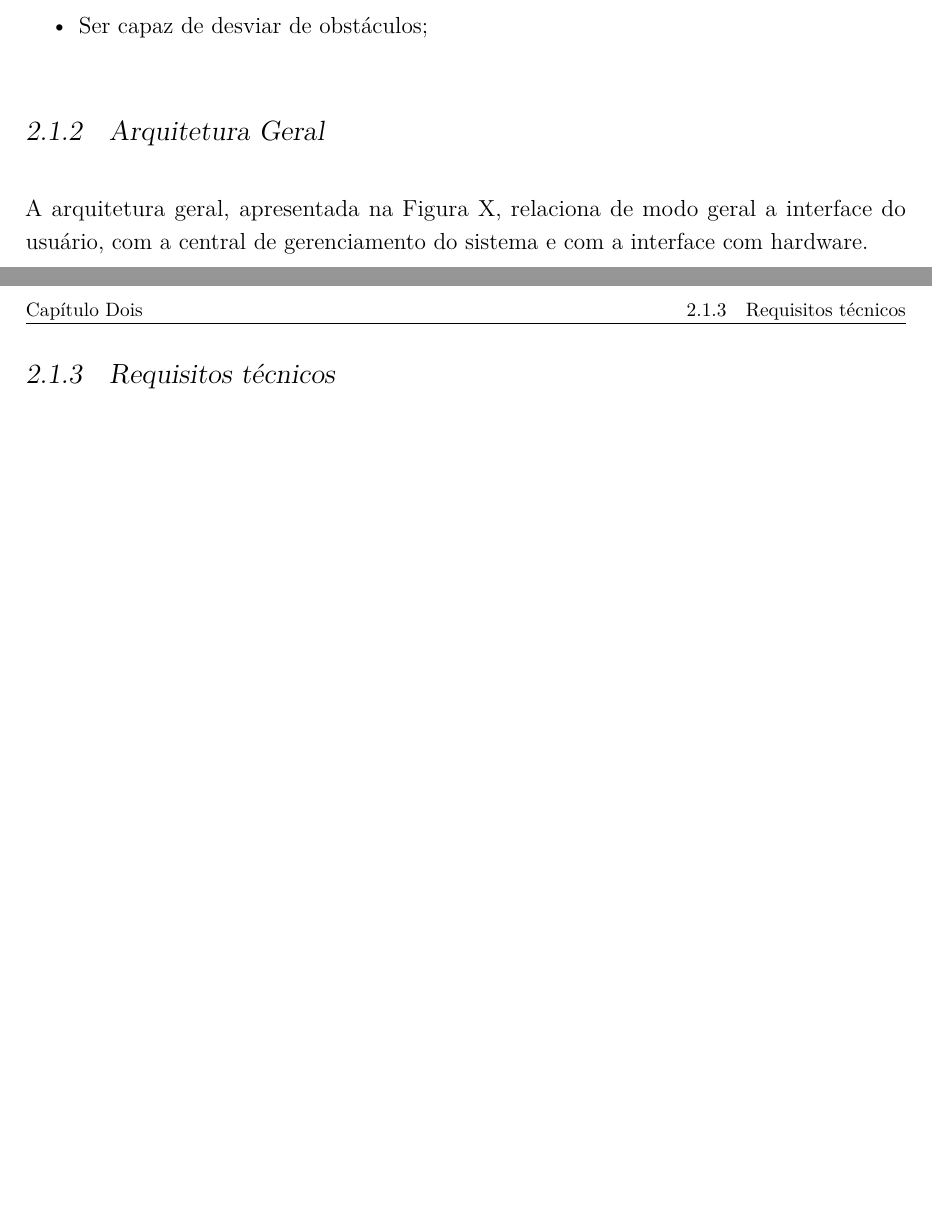
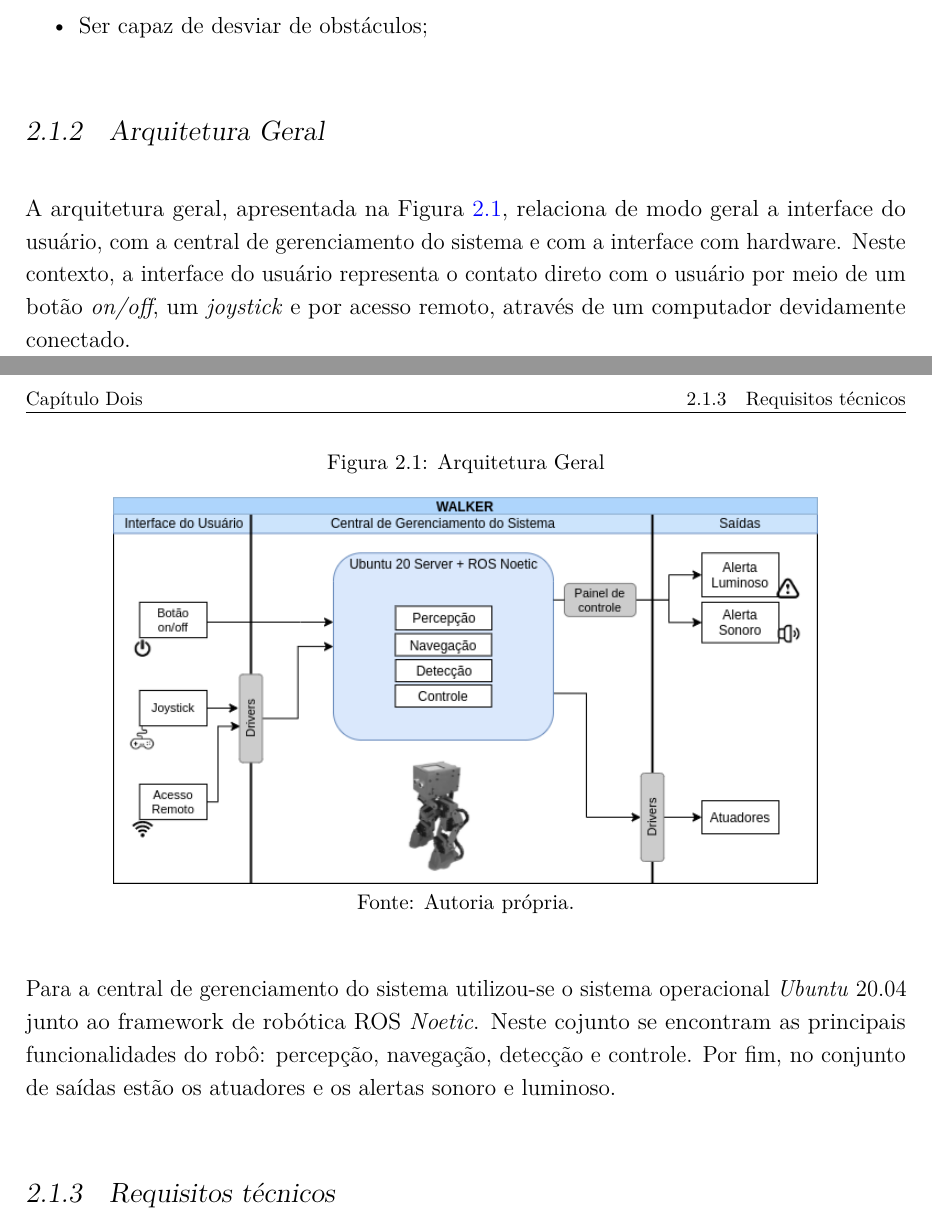
Before and after one commit to mhar-vell/academic-report, a LaTeX thesis (a-project.tex, which reads Chapters/fundamentos.tex): two parts of pages 10 and 11 of 22, joined at a grey line, cut so that both start at the same text, the shorter picture padded with empty space. Compiled offline with pdfLaTeX.

Commit message:
write general architecture

```diff
--- a/Chapters/fundamentos.tex
+++ b/Chapters/fundamentos.tex
@@ -15,7 +16,17 @@
     \item Ser capaz de desviar de obstáculos;
  \end{itemize}
 \subsection{Arquitetura Geral}
- A arquitetura geral, apresentada na Figura X, relaciona de modo geral a interface do usuário, com a central de gerenciamento do sistema e com a interface com hardware.
+ A arquitetura geral, apresentada na Figura \ref{fig:Arquitetura geral}, relaciona de modo geral a interface do usuário, com a central de gerenciamento do sistema e com a interface com hardware. Neste contexto, a interface do usuário representa o contato direto com o usuário por meio de um botão \textit{on/off}, um \textit{joystick} e por acesso remoto, através de um computador devidamente conectado.
 
+ \begin{figure} [h!]
+    \centering
+
+    \caption{Arquitetura Geral}
+    \includegraphics[width=0.8\textwidth]{general_architecture}
+    \caption*{Fonte: Autoria própria.}
+    \label{fig:Arquitetura geral}
+\end{figure}
+
+Para a central de gerenciamento do sistema utilizou-se o sistema operacional \textit{Ubuntu} 20.04 junto ao framework de robótica ROS \textit{Noetic}. Neste cojunto se encontram as principais funcionalidades do robô: percepção, navegação, detecção e controle. Por fim, no conjunto de saídas estão os atuadores e os alertas sonoro e luminoso.
 
 \subsection{Requisitos técnicos}
```
Also changed, not shown: Figures/general_architecture.png (added), a-project.pdf, Chapters/fundamentos.tex (13 more changed lines).
